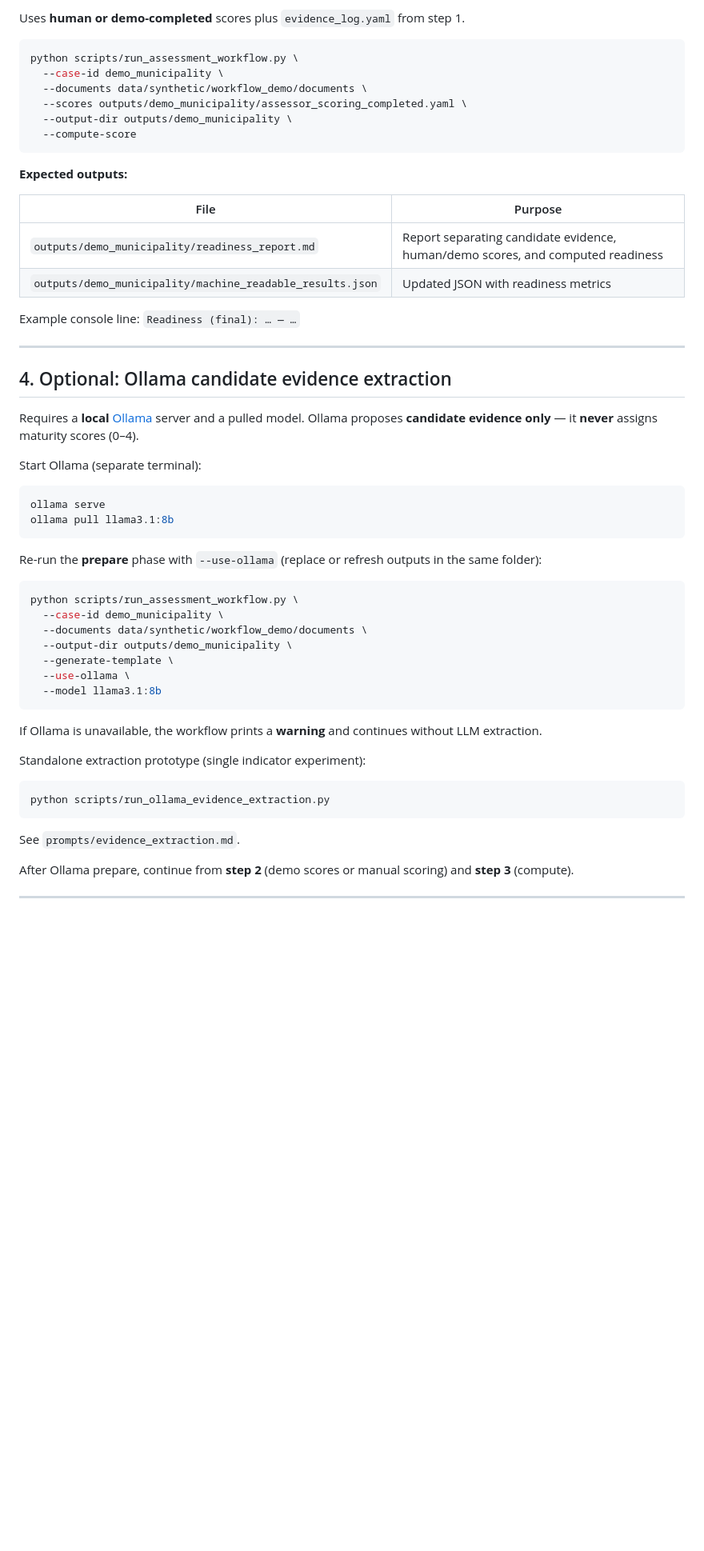
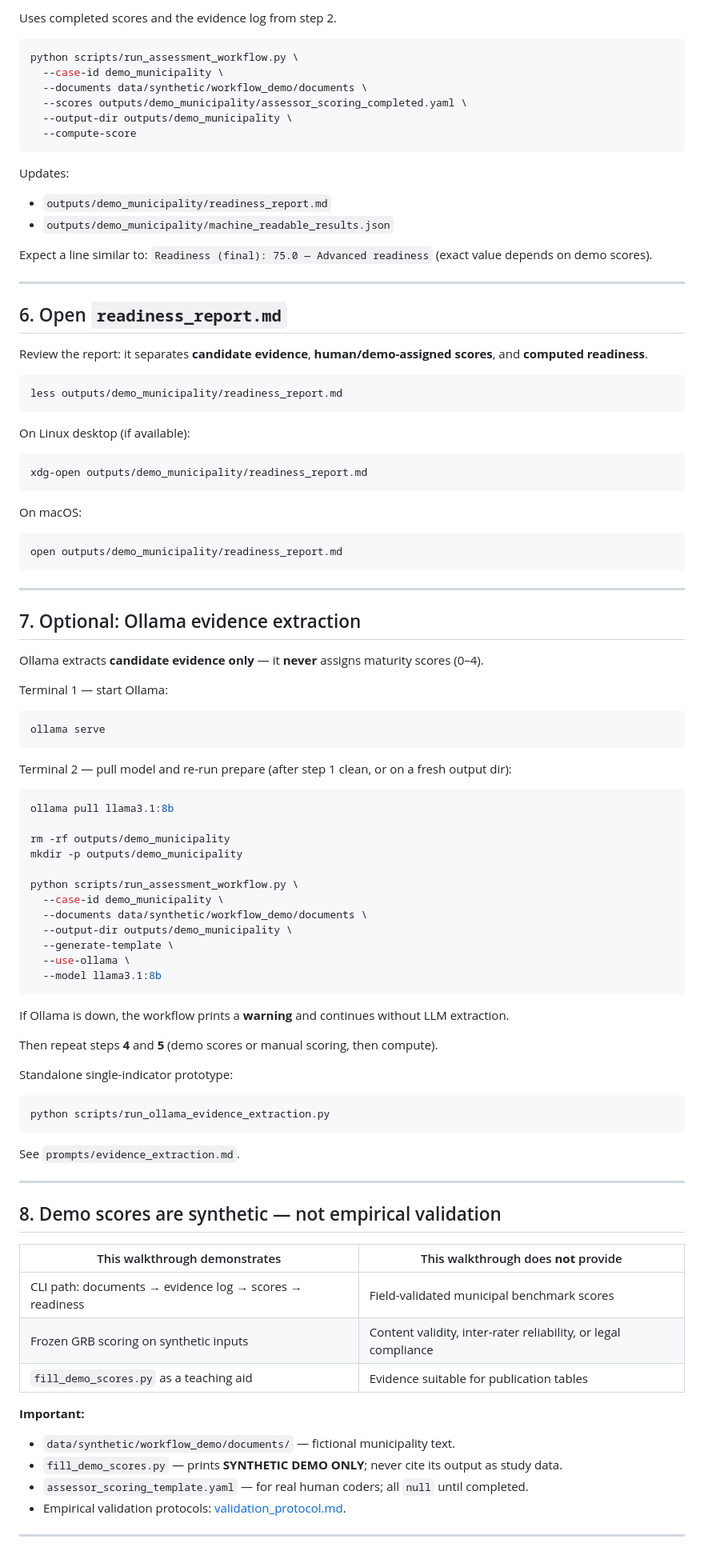
Before and after one commit to cesar-andress/localgovbench, a Markdown page: docs/demo_walkthrough.md, the part around one of its changes. Shown at 80% size. Drawn GitHub-style; blank space fills up the shorter version.

````diff
--- a/docs/demo_walkthrough.md
+++ b/docs/demo_walkthrough.md
@@ -59,5 +94,5 @@ For a **real** assessment, skip this step and edit the template manually (intege
 
-Uses **human or demo-completed** scores plus `evidence_log.yaml` from step 1.
+Uses completed scores and the evidence log from step 2.
 
 ```bash
 python scripts/run_assessment_workflow.py \
@@ -68,31 +103,55 @@ python scripts/run_assessment_workflow.py \
   --compute-score
 ```
 
-**Expected outputs:**
+Updates:
 
-| File | Purpose |
-|------|---------|
-| `outputs/demo_municipality/readiness_report.md` | Report separating candidate evidence, human/demo scores, and computed readiness |
-| `outputs/demo_municipality/machine_readable_results.json` | Updated JSON with readiness metrics |
+- `outputs/demo_municipality/readiness_report.md`
+- `outputs/demo_municipality/machine_readable_results.json`
 
-Example console line: `Readiness (final): … — …`
+Expect a line similar to: `Readiness (final): 75.0 — Advanced readiness` (exact value depends on demo scores).
 
 ---
 
-## 4. Optional: Ollama candidate evidence extraction
+## 6. Open `readiness_report.md`
 
-Requires a **local** [Ollama](https://ollama.com) server and a pulled model. Ollama proposes **candidate evidence only** — it **never** assigns maturity scores (0–4).
+Review the report: it separates **candidate evidence**, **human/demo-assigned scores**, and **computed readiness**.
 
-Start Ollama (separate terminal):
+```bash
+less outputs/demo_municipality/readiness_report.md
+```
+
+On Linux desktop (if available):
+
+```bash
+xdg-open outputs/demo_municipality/readiness_report.md
+```
+
+On macOS:
+
+```bash
+open outputs/demo_municipality/readiness_report.md
+```
+
+---
+
+## 7. Optional: Ollama evidence extraction
+
+Ollama extracts **candidate evidence only** — it **never** assigns maturity scores (0–4).
+
+Terminal 1 — start Ollama:
 
 ```bash
 ollama serve
-ollama pull llama3.1:8b
 ```
 
-Re-run the **prepare** phase with `--use-ollama` (replace or refresh outputs in the same folder):
+Terminal 2 — pull model and re-run prepare (after step 1 clean, or on a fresh output dir):
 
 ```bash
+ollama pull llama3.1:8b
+
+rm -rf outputs/demo_municipality
+mkdir -p outputs/demo_municipality
+
 python scripts/run_assessment_workflow.py \
   --case-id demo_municipality \
   --documents data/synthetic/workflow_demo/documents \
@@ -102,9 +161,11 @@ python scripts/run_assessment_workflow.py \
   --model llama3.1:8b
 ```
 
-If Ollama is unavailable, the workflow prints a **warning** and continues without LLM extraction.
+If Ollama is down, the workflow prints a **warning** and continues without LLM extraction.
 
-Standalone extraction prototype (single indicator experiment):
+Then repeat steps **4** and **5** (demo scores or manual scoring, then compute).
+
+Standalone single-indicator prototype:
 
 ```bash
 python scripts/run_ollama_evidence_extraction.py
@@ -112,7 +173,22 @@ python scripts/run_ollama_evidence_extraction.py
 
 See `prompts/evidence_extraction.md`.
 
-After Ollama prepare, continue from **step 2** (demo scores or manual scoring) and **step 3** (compute).
+---
+
+## 8. Demo scores are synthetic — not empirical validation
+
+| This walkthrough demonstrates | This walkthrough does **not** provide |
+|------------------------------|---------------------------------------|
+| CLI path: documents → evidence log → scores → readiness | Field-validated municipal benchmark scores |
+| Frozen GRB scoring on synthetic inputs | Content validity, inter-rater reliability, or legal compliance |
+| `fill_demo_scores.py` as a teaching aid | Evidence suitable for publication tables |
+
+**Important:**
+
+- `data/synthetic/workflow_demo/documents/` — fictional municipality text.
+- `fill_demo_scores.py` — prints **SYNTHETIC DEMO ONLY**; never cite its output as study data.
+- `assessor_scoring_template.yaml` — for real human coders; all `null` until completed.
+- Empirical validation protocols: [validation_protocol.md](validation_protocol.md).
 
 ---
 
````
Also changed, not shown: other parts of docs/demo_walkthrough.md (+91 -44 lines), README.md (+4 -2 lines).
